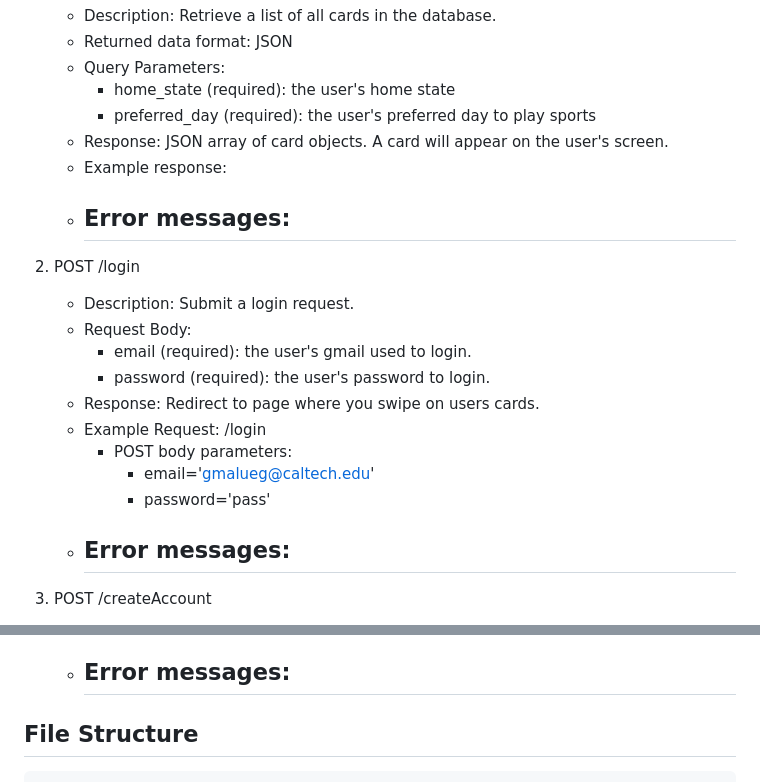
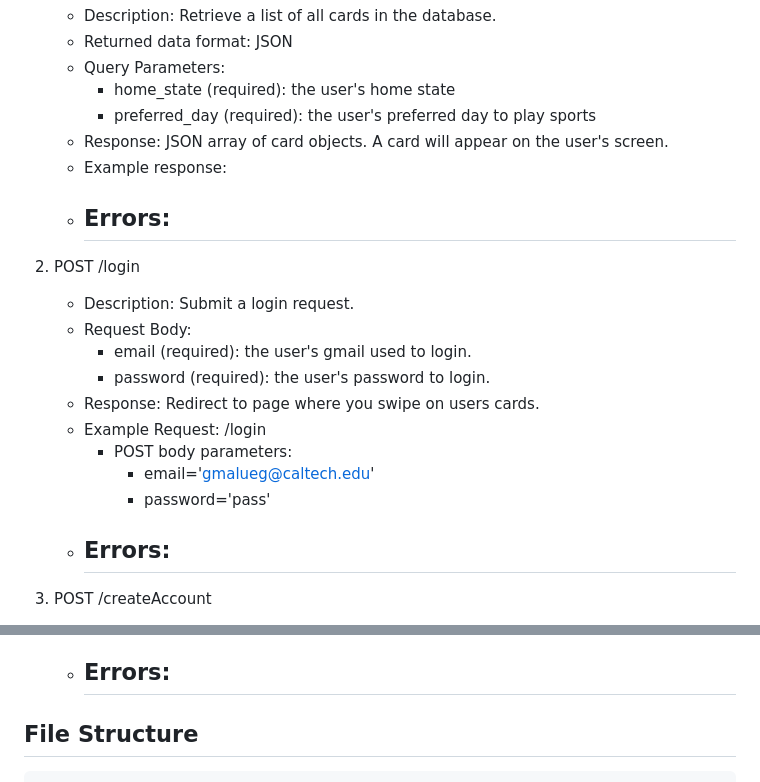
Before and after one commit to GMalueg/Web-Dev-Final-Project, a Markdown page: README.md, 2 parts joined by grey strips. Rendered like a GitHub page.

```diff
--- a/README.md
+++ b/README.md
@@ -12,7 +12,7 @@ This project implements the Tinder for Athletes API and front end website to cre
        - preferred_day (required): the user's preferred day to play sports
    - Response: JSON array of card objects. A card will appear on the user's screen.
    - Example response:
-   - Error messages:
+   - Errors:
       -
 
 2. POST /login
@@ -25,7 +25,7 @@ This project implements the Tinder for Athletes API and front end website to cre
       - POST body parameters:
          - email='gmalueg@caltech.edu'
          - password='pass'
-   - Error messages:
+   - Errors:
       -
 
 3. POST /createAccount
@@ -54,7 +54,7 @@ This project implements the Tinder for Athletes API and front end website to cre
          - experience_level='2'
          - preferred_day='Monday'
          - bio='I am a student in CS 132.'
-   - Error messages:
+   - Errors:
       -
 
 ## File Structure
```
